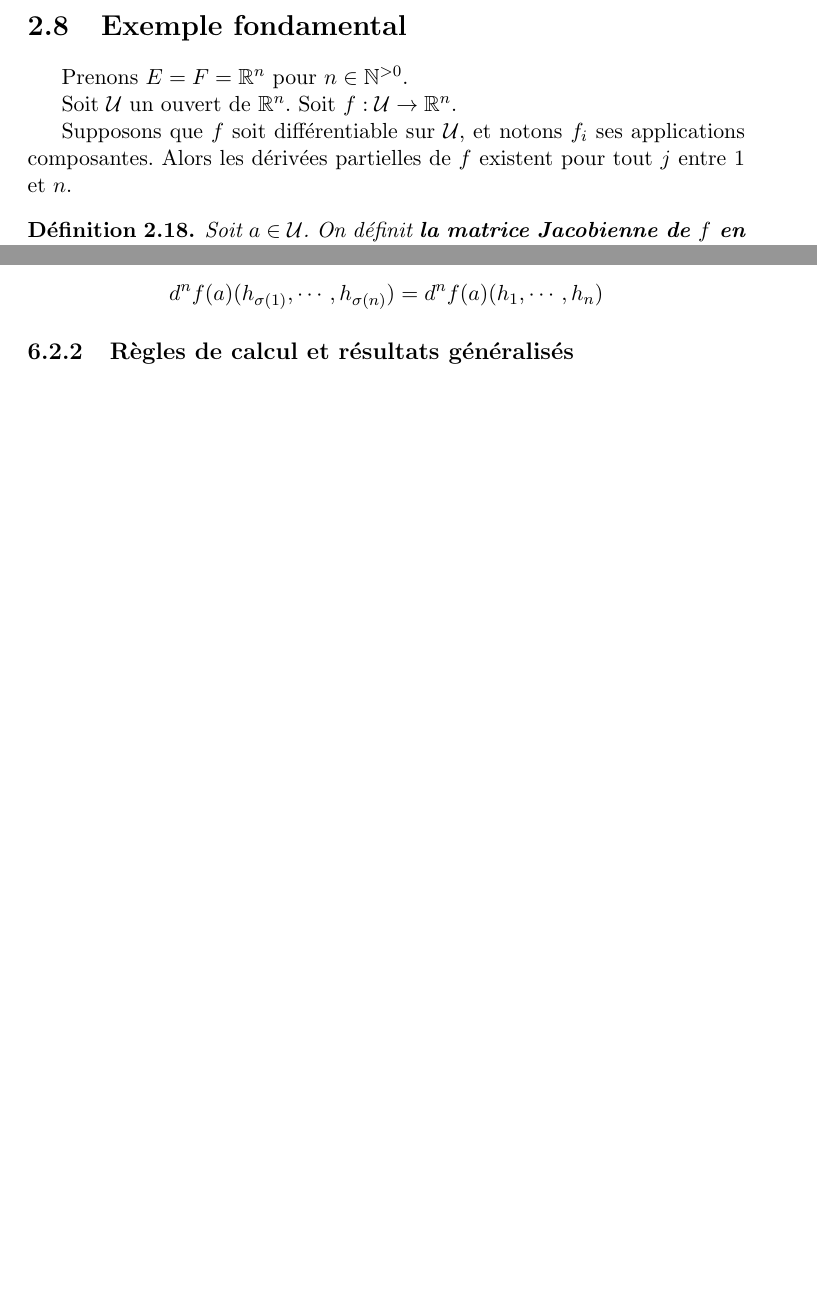
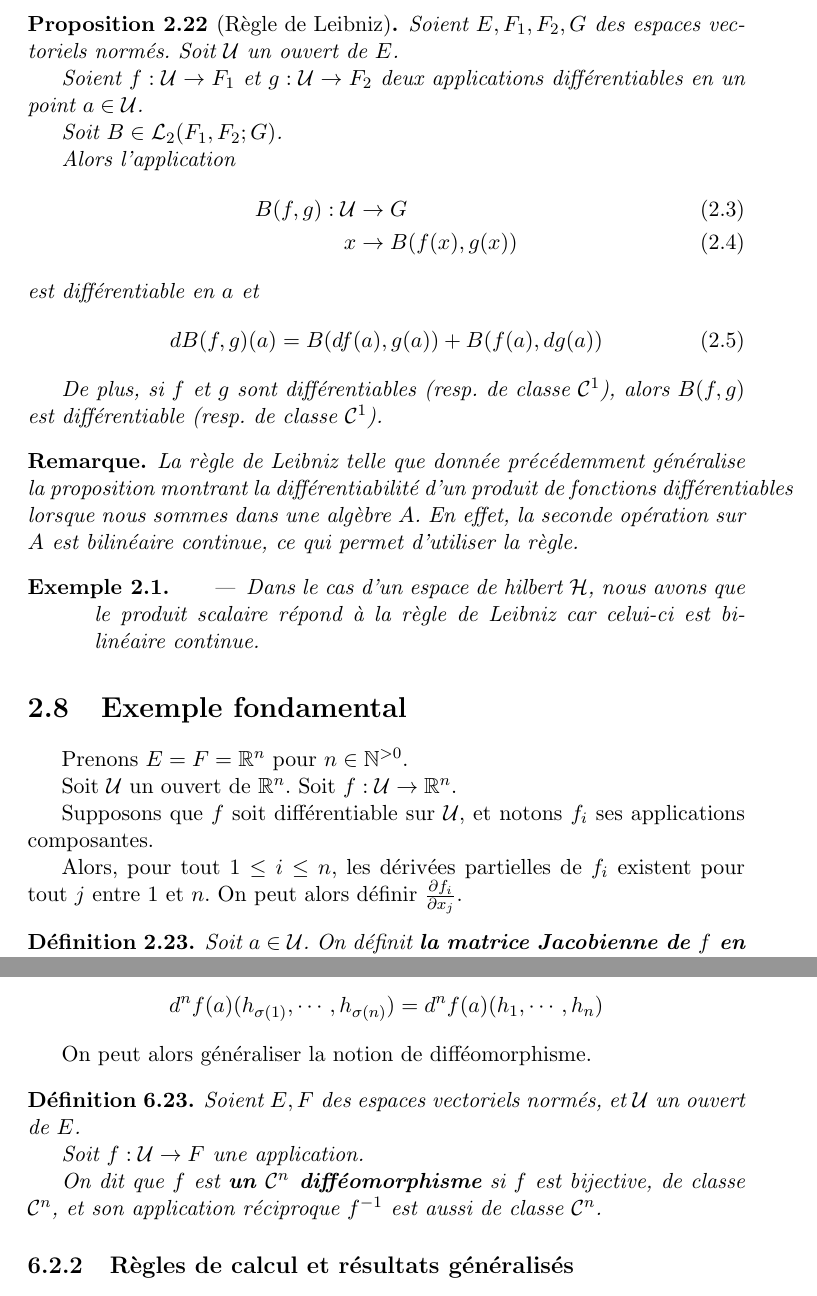
Before and after one commit to Open-Courses/Analyse.III.Crespo, a LaTeX thesis (src/Analyse.III.Crespo.tex, which reads src/differentiability.tex, src/superior_order_differential.tex): two parts of pages 18 and 34 of 47, joined at a grey line, cut at the place of the change, the shorter picture padded with empty space. Compiled offline with pdfLaTeX.

Commit message:
default message

```diff
--- a/src/differentiability.tex
+++ b/src/differentiability.tex
@@ -450,6 +486,69 @@ espace de départ un produit d'espaces vectoriels.
 	\end{equation*}
 \end{theorem}
 
+\ifdefined\outputproof
+\begin{proof}
+
+\end{proof}
+\fi
+
+\begin{proposition} [Règle de Leibniz]
+	Soient $E, F_{1}, F_{2}, G$ des espaces vectoriels normés.
+	Soit $\mathcal{U}$ un ouvert de $E$.
+
+	Soient $\GSfunction{f}{\mathcal{U}}{F_{1}}$ et
+	$\GSfunction{g}{\mathcal{U}}{F_{2}}$
+	deux applications différentiables en un point $a \in \mathcal{U}$.
+
+	Soit $B \in \GScontinueHomo[2]{F_{1}, F_{2}}{G}$.
+
+	Alors l'application
+	\begin{align}
+		B(f, g) : 	\mathcal{U} &\rightarrow G \\
+					x &\rightarrow B(f(x), g(x))
+	\end{align}
+	est différentiable en $a$ et
+	\begin{equation}
+		dB(f, g)(a) = B(df(a), g(a)) + B(f(a), dg(a))
+	\end{equation}
+
+	De plus, si $f$ et $g$ sont différentiables (resp. de classe
+	$\mathcal{C}^{1}$), alors $B(f, g)$ est différentiable (resp. de classe
+	$\mathcal{C}^{1}$).
+\end{proposition}
+
+\ifdefined\outputproof
+\begin{proof}
+	Posons $\gamma : \mathcal{U} \rightarrow F_{1} \cartprod F_{2} : x
+	\rightarrow (f(x), g(x))$.
+	Cette fonction est différentiable en $a$ car ses fonctions composantes sont
+	différentiables en $a$ par hypothèse.
+
+	De plus, $B$ est différentiable en tout point de $F_{1} \cartprod F_{2}$ car
+	bilinéaire continue. En particulier, elle est différentiable en $(f(a),
+	g(a))$.
+
+	Pour finir, on remarque que $B(f, g) = B \circ \gamma$. Par la chain rule,
+	$B(f, g)$ est différentiable en $a$ car c'est une composition de fonctions
+	différentiables en $a$.
+\end{proof}
+\fi
+
+\begin{remarque}
+	La règle de Leibniz telle que donnée précédemment généralise la proposition
+	montrant la différentiabilité d'un produit de fonctions différentiables
+	lorsque nous sommes dans une algèbre $A$. En effet, la seconde opération sur
+	$A$ est bilinéaire continue, ce qui permet d'utiliser la règle.
+\end{remarque}
+
+\begin{exemple}
+	\begin{itemize}
+		\item Dans le cas d'un espace de hilbert $\mathcal{H}$, nous avons que le
+			produit scalaire répond à la règle de Leibniz car celui-ci est
+			bilinéaire continue.
+	\end{itemize}
+\end{exemple}
+
 \section{Exemple fondamental}
 
 % TODO: Page 19, 20, 21 Sam
@@ -460,8 +559,10 @@ Soit $\mathcal{U}$ un ouvert de $\real^{n}$.
 Soit $\GSfunction{f}{\mathcal{U}}{\real^{n}}$.
 
 Supposons que $f$ soit différentiable sur $\mathcal{U}$, et notons $f_{i}$ ses
-applications composantes. Alors les dérivées partielles de $f$ existent pour
-tout $j$ entre $1$ et $n$.
+applications composantes.
+
+Alors, pour tout $1 \leq i \leq n$, les dérivées partielles de $f_{i}$ existent pour
+tout $j$ entre $1$ et $n$. On peut alors définir $\pdv{f_{i}}{x_{j}}$.
 
 \begin{definition}
 	Soit $a \in \mathcal{U}$.
--- a/src/superior_order_differential.tex
+++ b/src/superior_order_differential.tex
@@ -633,6 +633,19 @@ Donnons d'abord un moyen de construire des fonctions symétriques.
 \end{proof}
 \fi
 
+On peut alors généraliser la notion de difféomorphisme.
+
+\begin{definition}
+	Soient $E, F$ des espaces vectoriels normés, et $\mathcal{U}$ un ouvert de
+	$E$.
+
+	Soit $\GSfunction{f}{\mathcal{U}}{F}$ une application.
+
+	On dit que $f$ est \textbf{un $\mathcal{C}^{n}$ difféomorphisme} si $f$ est
+	bijective, de classe $\mathcal{C}^{n}$, et son application réciproque
+	$f^{-1}$ est aussi de classe $\mathcal{C}^{n}$.
+\end{definition}
+
 \subsection{Règles de calcul et résultats généralisés}
 
 Dans cette partie, nous allons étudier les propriétés de différentiabilité de
```
Also changed, not shown: src/taylor_formulas.tex (+5 -3 lines), Analyse.III.Crespo.pdf (added), Makefile, src/differentiability.tex (66 more changed lines), src/superior_order_differential.tex (16 more changed lines), 1 other file.
